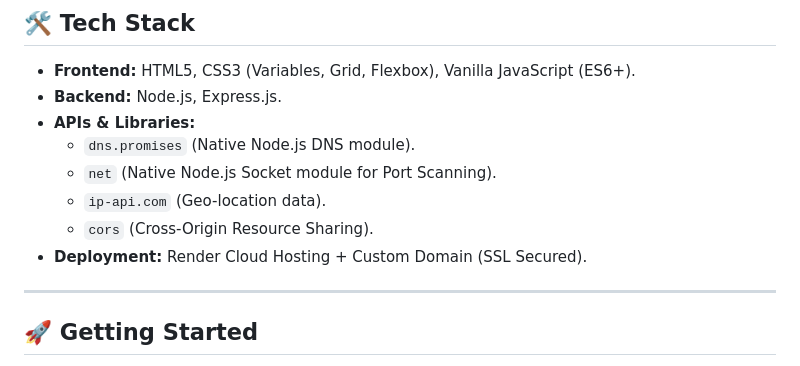
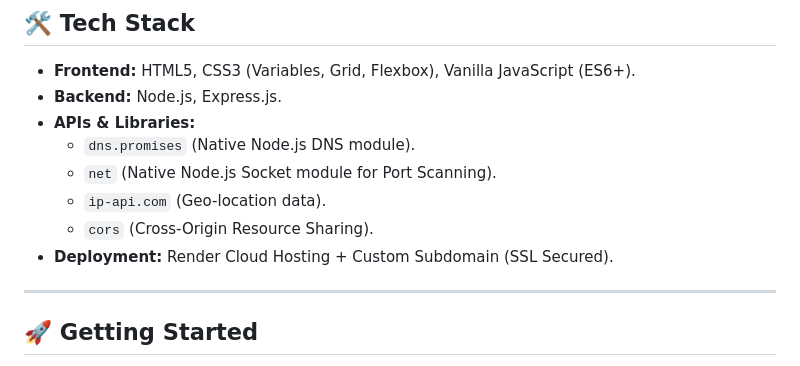
Before and after one commit to ppavankumar19/Nexus-Tool, a Markdown page: README.md, the part around one of its changes. Rendered like a GitHub page.

Commit message:
Update README with new deployment URL and details

```diff
--- a/README.md
+++ b/README.md
@@ -39,7 +39,7 @@
     * `net` (Native Node.js Socket module for Port Scanning).
     * `ip-api.com` (Geo-location data).
     * `cors` (Cross-Origin Resource Sharing).
-* **Deployment:** Render Cloud Hosting + Custom Domain (SSL Secured).
+* **Deployment:** Render Cloud Hosting + Custom Subdomain (SSL Secured).
 
 ---
 
```
Also changed, not shown: other parts of README.md (+2 -2 lines).
